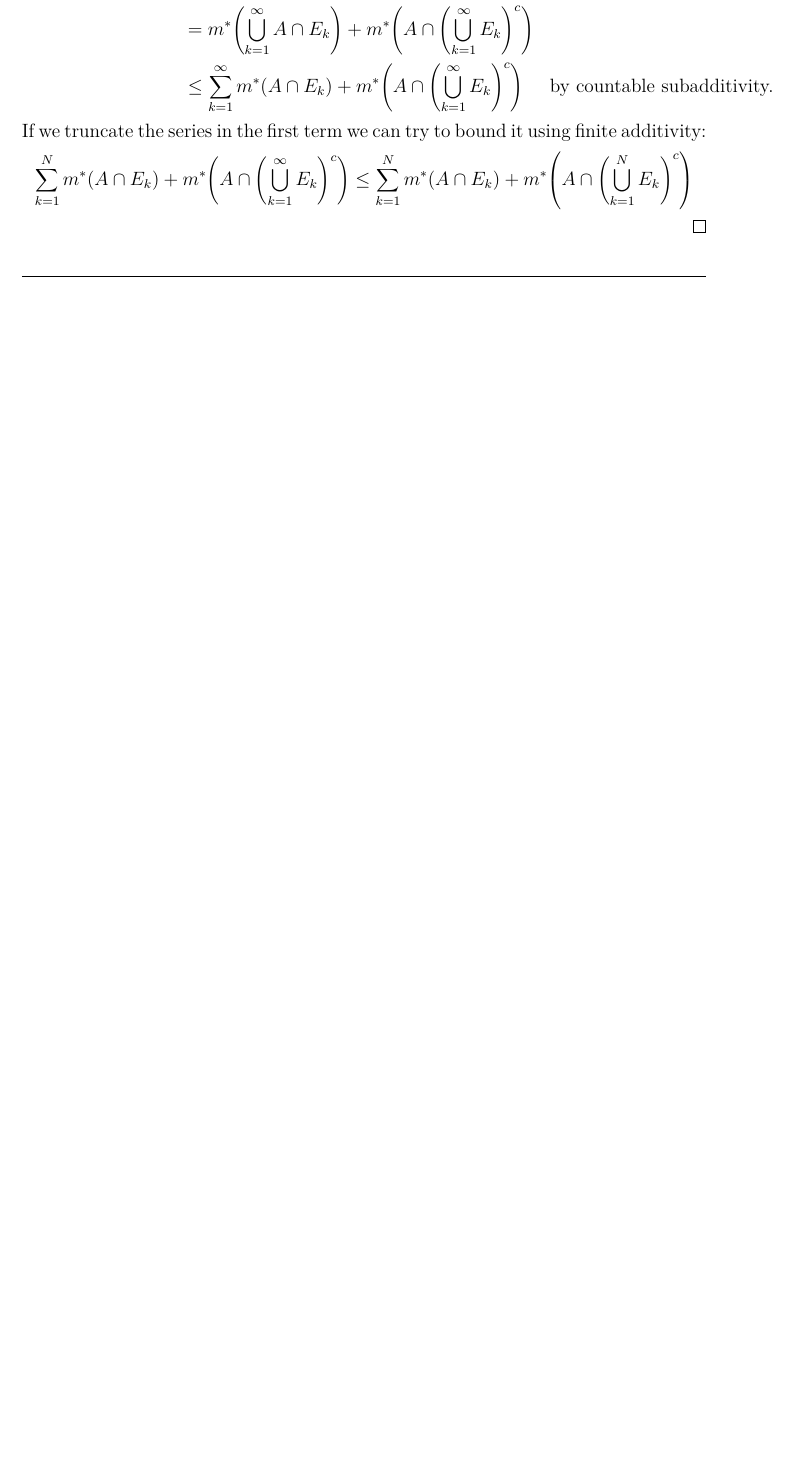
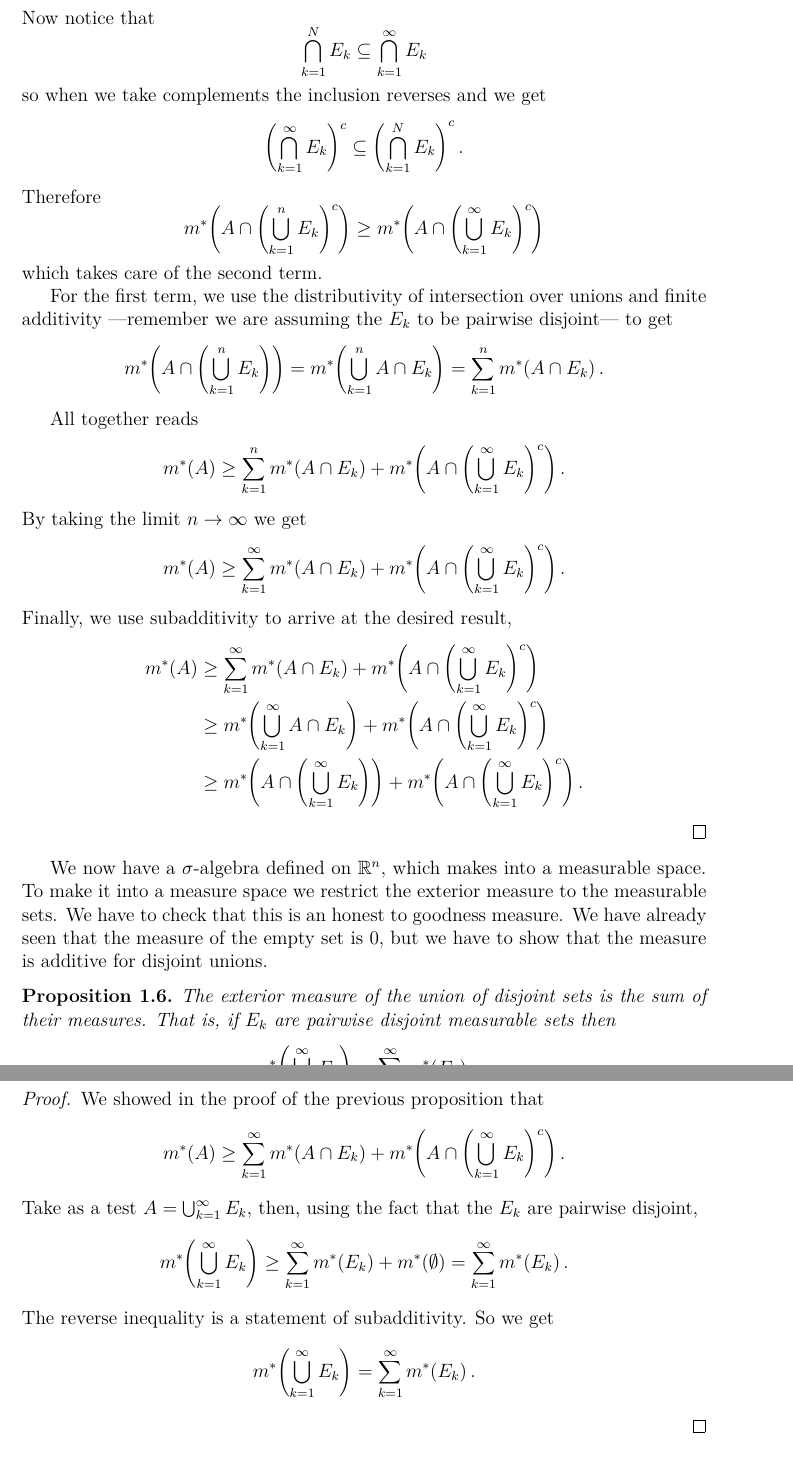
Before and after one commit to arnaumas/quart, a LaTeX book (analisi/apunts/analisi-apunts.tex): part of page 10 of 10 before the commit and two parts of pages 11 and 12 of 12 after it, the two joined at a grey line, cut at the place of the change, the shorter picture padded with empty space. Compiled offline with pdfLaTeX.

Commit message:
real analysis notes of 19/9/2019

```diff
--- a/analisi/apunts/analisi-apunts.tex
+++ b/analisi/apunts/analisi-apunts.tex
@@ -49,6 +49,7 @@
 \declaretheorem[name=Theorem, refname={theorem,theorems}, Refname={Theorem,Theorem}, numberwithin=chapter]{theorem}
 \declaretheorem[name=Proposition, refname={proposition,propositions}, Refname={Proposition,Propositions}, numberlike=theorem]{proposition}
 \declaretheorem[name=Lemma, refname={lemma,lemmata}, Refname={Lemma,Lemmata}, numberlike=theorem]{lemma}
+\declaretheorem[name=Corollary, refname={corollary,corollaries}, Refname={Corollary,Corollaries}, numberlike=theorem]{corollary}
 \declaretheorem[name=Definition, style=definition, refname={definition,definitions}, Refname={Definitio,Definitions}, numberwithin=chapter]{definition}
 \declaretheorem[name=Example, style=example, refname={example,examples}, Refname={Example,Examples}, numberwithin=chapter]{example}
 
@@ -398,13 +406,59 @@ The collection of measurable subsets of \( \R^n \) forms a \( \sigma \)-algebra.
+	Now notice that
+	\begin{equation*}
+		\bigcap_{k = 1}^N E_k \subseteq \bigcap_{k = 1}^\infty E_k
+	\end{equation*}
+	so when we take complements the inclusion reverses and we get
+	\begin{equation*}
+		\left(\bigcap_{k = 1}^\infty E_k\right)^c \subseteq \left(\bigcap_{k = 1}^N E_k\right)^c.
+	\end{equation*}
+	Therefore
+	\begin{equation*}
+		\ext{A \cap \left(\bigcup_{k = 1}^n E_k\right)^c} \geq \ext{A \cap \left(\bigcup_{k = 1}^\infty E_k\right)^c}
+	\end{equation*}
+	which takes care of the second term.
+
+	For the first term, we use the distributivity of intersection over unions and finite additivity ---remember we are assuming the \( E_k \) to be pairwise disjoint--- to get
+	\begin{equation*}
+		\ext{A \cap \left(\bigcup_{k = 1}^n E_k\right)} = \ext{\bigcup_{k = 1}^n A \cap E_k} = \sum_{k = 1}^{n} \ext{A \cap E_k}.
+	\end{equation*}
+
+	All together reads
+	\begin{equation*}
+		\ext{A} \geq \sum_{k = 1}^{n} \ext{A \cap E_k} + \ext{A \cap \left(\bigcup_{k = 1}^\infty E_k\right)^c}.
+	\end{equation*}
+	By taking the limit \( n \to \infty \) we get
+	\begin{equation*}
+		\ext{A} \geq \sum_{k = 1}^\infty \ext{A \cap E_k} + \ext{A \cap \left(\bigcup_{k = 1}^\infty E_k\right)^c}.
+	\end{equation*}
+	Finally, we use subadditivity to arrive at the desired result,
 	\begin{align*}
-		\ext{A \cap \left(\bigcup_{k = 1}^\infty E_k\right)} & + \ext{A \cap \left(\bigcup_{k = 1}^\infty E_k\right)^c} = && \\
-																											 	 & = \ext{\bigcup_{k = 1}^\infty A \cap E_k} + \ext{A \cap \left(\bigcup_{k = 1}^\infty E_k\right)^c} && \\
-																											 	 & \leq \sum_{k = 1}^{\infty}\ext{A \cap E_k} + \ext{A \cap \left(\bigcup_{k = 1}^\infty E_k\right)^c} && \text{by countable subadditivity.}
+		\ext{A} & \geq \sum_{k = 1}^\infty \ext{A \cap E_k} + \ext{A \cap \left(\bigcup_{k = 1}^\infty E_k\right)^c} \\
+						& \geq \ext{\bigcup_{k = 1}^\infty A \cap E_k} + \ext{A \cap \left(\bigcup_{k = 1}^\infty E_k\right)^c} \\
+						& \geq \ext{A \cap \left(\bigcup_{k = 1}^\infty E_k\right)} + \ext{A \cap \left(\bigcup_{k = 1}^\infty E_k\right)^c}.
 	\end{align*}
-	If we truncate the series in the first term we can try to bound it using finite additivity:
-	\begin{align*}
-		\sum_{k = 1}^{N} \ext{A \cap E_k} + \ext{A \cap \left(\bigcup_{k = 1}^\infty E_k\right)^c} \leq \sum_{k = 1}^{N} \ext{A \cap E_k} + \ext{A \cap \left(\bigcup_{k = 1}^N E_k\right)^c}
-	\end{align*}
+\end{proof}
 
+We now have a \( \sigma \)-algebra defined on \( \R^n \), which makes into a measurable space. To make it into a measure space we restrict the exterior measure to the measurable sets. We have to check that this is an honest to goodness measure. We have already seen that the measure of the empty set is 0, but we have to show that the measure is additive for disjoint unions.
+
+\begin{proposition}
+	The exterior measure of the union of disjoint sets is the sum of their measures. That is, if \( E_k \) are pairwise disjoint measurable sets then
+	\begin{equation*}
+		\ext{\bigcup_{k = 1}^\infty E_k} = \sum_{k = 1}^{\infty} \ext{E_k}.
+	\end{equation*}
+\end{proposition}
+\begin{proof}
+	We showed in the proof of the previous proposition that
+	\begin{equation*}
+		\ext{A} \geq \sum_{k = 1}^\infty \ext{A \cap E_k} + \ext{A \cap \left(\bigcup_{k = 1}^\infty E_k\right)^c}.
+	\end{equation*}
+	Take as a test \( A = \bigcup_{k = 1}^\infty E_k \), then, using the fact that the \( E_k \) are pairwise disjoint,
+	\begin{equation*}
+		\ext{\bigcup_{k = 1}^\infty E_k} \geq \sum_{k = 1}^\infty \ext{E_k} + \ext{\emptyset} = \sum_{k = 1}^\infty \ext{E_k}.
+	\end{equation*}
+	The reverse inequality is a statement of subadditivity. So we get
+	\begin{equation*}
+		\ext{\bigcup_{k = 1}^\infty E_k} = \sum_{k = 1}^\infty \ext{E_k}.
+	\end{equation*}
 \end{proof}
 
 \end{document}
```
Also changed, not shown: analisi/apunts/analisi-apunts.pdf, analisi/apunts/analisi-apunts.tex (13 more changed lines).
